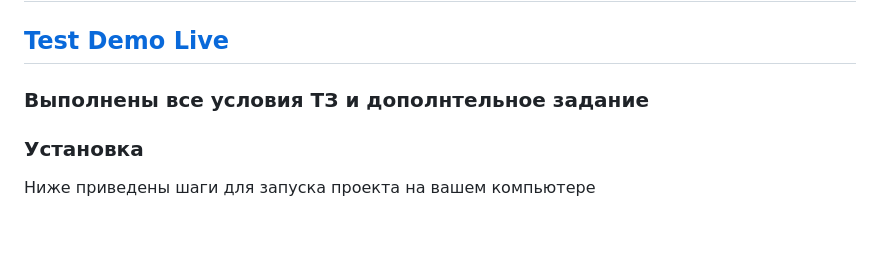
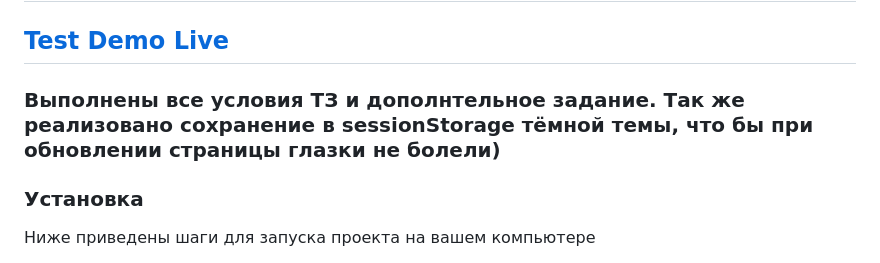
Before and after one commit to sibir-9k/DigitalDesign-Test, a Markdown page: README.md, the part around the change. Rendered like a GitHub page; blank space fills up the shorter version.

```diff
--- a/README.md
+++ b/README.md
@@ -2,7 +2,7 @@
 
 ## [Test Demo Live](https://digital-design-test.vercel.app/)
 
-### Выполнены все условия ТЗ и дополнтельное задание
+### Выполнены все условия ТЗ и дополнтельное задание. Так же реализовано сохранение в sessionStorage тёмной темы, что бы при обновлении страницы глазки не болели)
 
 ### Установка
 Ниже приведены шаги для запуска проекта на вашем компьютере
```
